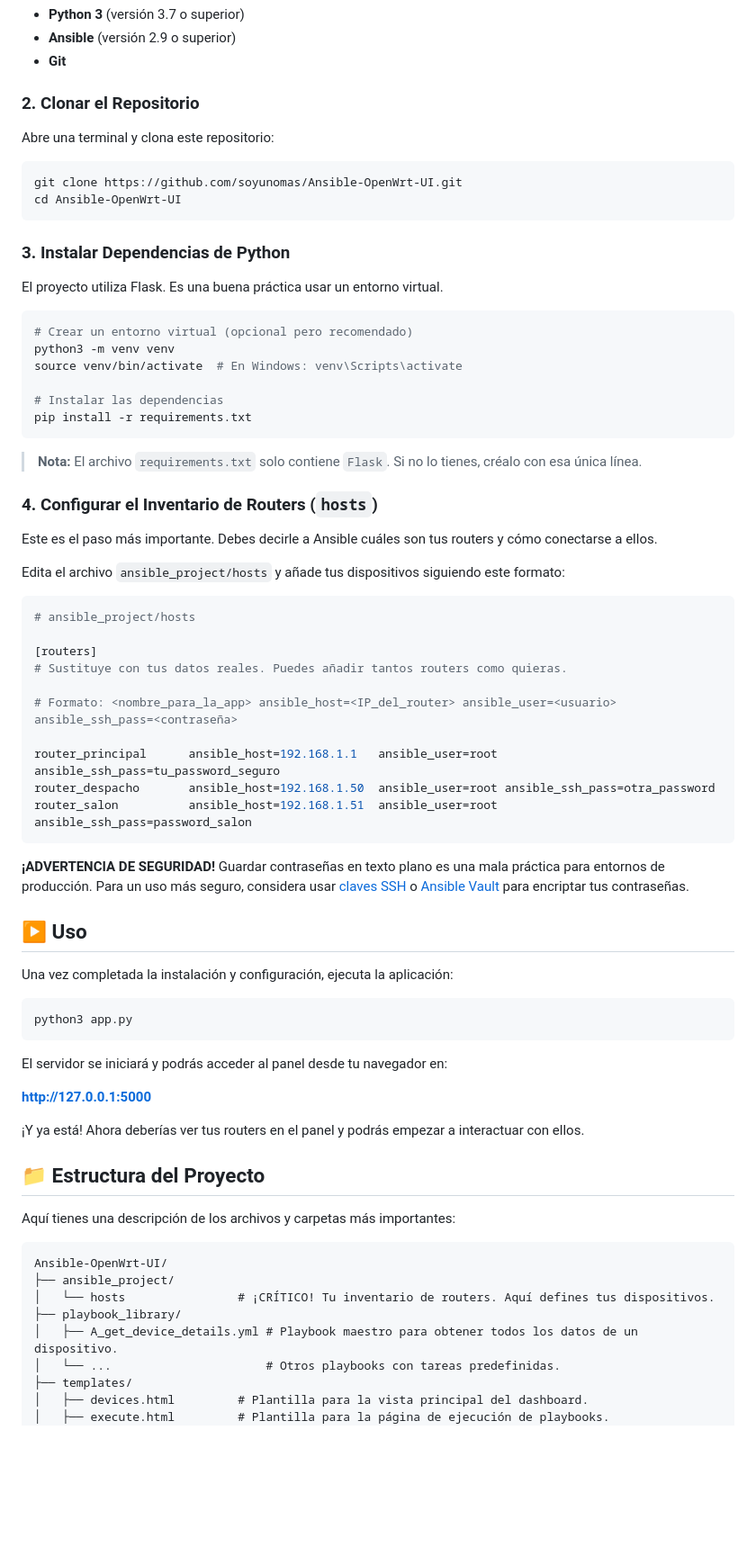
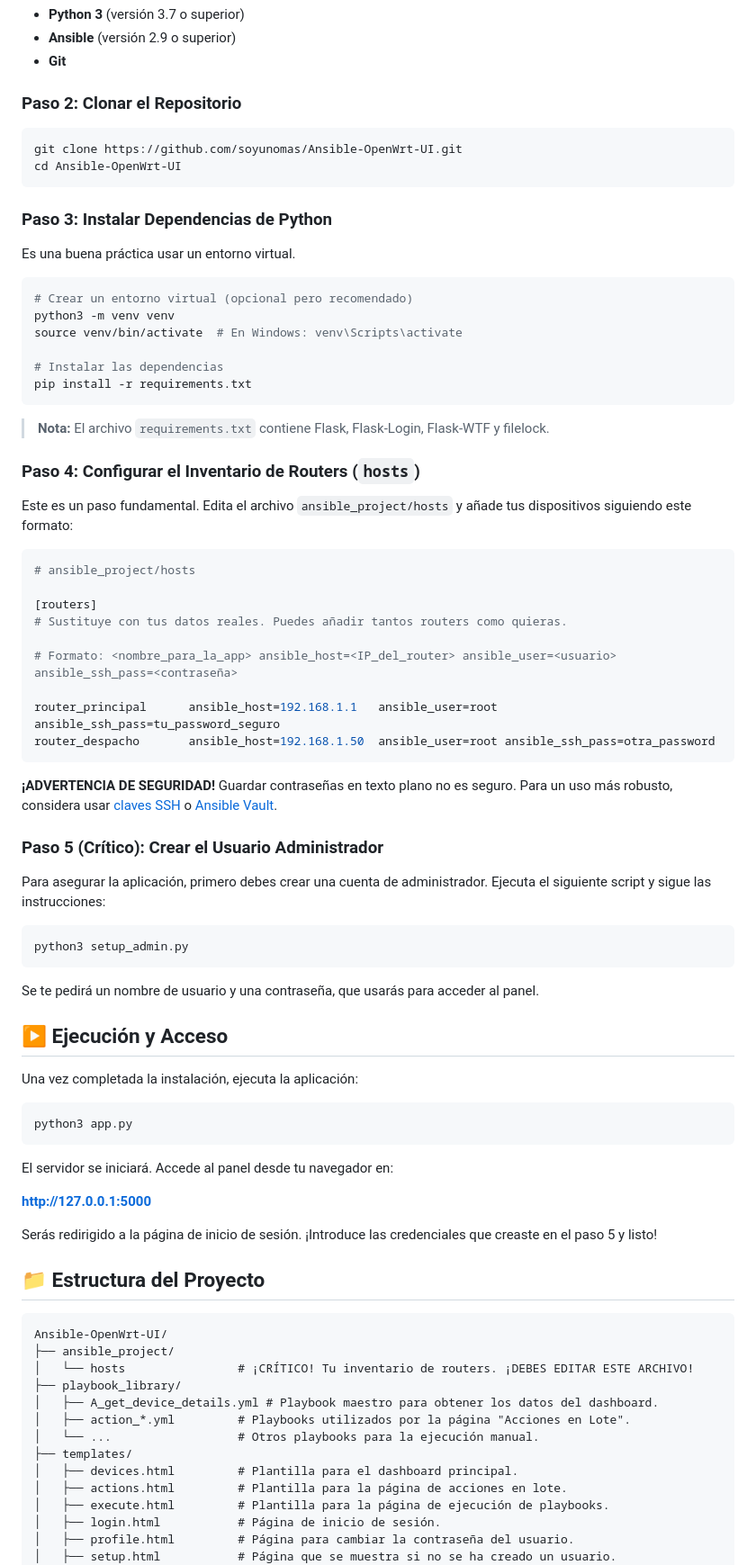
Before and after one commit to soyunomas/Ansible-OpenWrt-UI, a Markdown page: README.md, the part around one of its changes. Shown at 90% size. Drawn GitHub-style; blank space fills up the shorter version.

````diff
--- a/README.md
+++ b/README.md
@@ -59,19 +57,16 @@ Asegúrate de tener instalado lo siguiente en tu sistema:
 *   **Ansible** (versión 2.9 o superior)
 *   **Git**
 
-### 2. Clonar el Repositorio
-
-Abre una terminal y clona este repositorio:
+### Paso 2: Clonar el Repositorio
 
 ```bash
 git clone https://github.com/soyunomas/Ansible-OpenWrt-UI.git
 cd Ansible-OpenWrt-UI
 ```
 
-### 3. Instalar Dependencias de Python
+### Paso 3: Instalar Dependencias de Python
 
-El proyecto utiliza Flask. Es una buena práctica usar un entorno virtual.
-
+Es una buena práctica usar un entorno virtual.
 ```bash
 # Crear un entorno virtual (opcional pero recomendado)
 python3 -m venv venv
@@ -80,14 +75,11 @@ source venv/bin/activate  # En Windows: venv\Scripts\activate
 # Instalar las dependencias
 pip install -r requirements.txt
 ```
+> **Nota:** El archivo `requirements.txt` contiene Flask, Flask-Login, Flask-WTF y filelock.
 
-> **Nota:** El archivo `requirements.txt` solo contiene `Flask`. Si no lo tienes, créalo con esa única línea.
+### Paso 4: Configurar el Inventario de Routers (`hosts`)
 
-### 4. Configurar el Inventario de Routers (`hosts`)
-
-Este es el paso más importante. Debes decirle a Ansible cuáles son tus routers y cómo conectarse a ellos.
-
-Edita el archivo `ansible_project/hosts` y añade tus dispositivos siguiendo este formato:
+Este es un paso fundamental. Edita el archivo `ansible_project/hosts` y añade tus dispositivos siguiendo este formato:
 
 ```ini
 # ansible_project/hosts
@@ -99,38 +91,49 @@ Edita el archivo `ansible_project/hosts` y añade tus dispositivos siguiendo est
 
 router_principal      ansible_host=192.168.1.1   ansible_user=root ansible_ssh_pass=tu_password_seguro
 router_despacho       ansible_host=192.168.1.50  ansible_user=root ansible_ssh_pass=otra_password
-router_salon          ansible_host=192.168.1.51  ansible_user=root ansible_ssh_pass=password_salon
 ```
 
 **¡ADVERTENCIA DE SEGURIDAD!**
-Guardar contraseñas en texto plano es una mala práctica para entornos de producción. Para un uso más seguro, considera usar [claves SSH](https://docs.ansible.com/ansible/latest/user_guide/connection_details.html#setting-the-remote-user-and-password) o [Ansible Vault](https://docs.ansible.com/ansible/latest/user_guide/vault.html) para encriptar tus contraseñas.
+Guardar contraseñas en texto plano no es seguro. Para un uso más robusto, considera usar [claves SSH](https://docs.ansible.com/ansible/latest/user_guide/connection_details.html#setting-the-remote-user-and-password) o [Ansible Vault](https://docs.ansible.com/ansible/latest/user_guide/vault.html).
 
-## ▶️ Uso
+### Paso 5 (Crítico): Crear el Usuario Administrador
 
-Una vez completada la instalación y configuración, ejecuta la aplicación:
+Para asegurar la aplicación, primero debes crear una cuenta de administrador. Ejecuta el siguiente script y sigue las instrucciones:
+
+```bash
+python3 setup_admin.py
+```
+Se te pedirá un nombre de usuario y una contraseña, que usarás para acceder al panel.
+
+## ▶️ Ejecución y Acceso
+
+Una vez completada la instalación, ejecuta la aplicación:
 
 ```bash
 python3 app.py
 ```
 
-El servidor se iniciará y podrás acceder al panel desde tu navegador en:
+El servidor se iniciará. Accede al panel desde tu navegador en:
 
 **http://127.0.0.1:5000**
 
-¡Y ya está! Ahora deberías ver tus routers en el panel y podrás empezar a interactuar con ellos.
+Serás redirigido a la página de inicio de sesión. ¡Introduce las credenciales que creaste en el paso 5 y listo!
 
 ## 📁 Estructura del Proyecto
-
-Aquí tienes una descripción de los archivos y carpetas más importantes:
 
 ```
 Ansible-OpenWrt-UI/
 ├── ansible_project/
-│   └── hosts                # ¡CRÍTICO! Tu inventario de routers. Aquí defines tus dispositivos.
+│   └── hosts                # ¡CRÍTICO! Tu inventario de routers. ¡DEBES EDITAR ESTE ARCHIVO!
 ├── playbook_library/
-│   ├── A_get_device_details.yml # Playbook maestro para obtener todos los datos de un dispositivo.
-│   └── ...                      # Otros playbooks con tareas predefinidas.
+│   ├── A_get_device_details.yml # Playbook maestro para obtener los datos del dashboard.
+│   ├── action_*.yml         # Playbooks utilizados por la página "Acciones en Lote".
+│   └── ...                  # Otros playbooks para la ejecución manual.
 ├── templates/
-│   ├── devices.html         # Plantilla para la vista principal del dashboard.
+│   ├── devices.html         # Plantilla para el dashboard principal.
+│   ├── actions.html         # Plantilla para la página de acciones en lote.
 │   ├── execute.html         # Plantilla para la página de ejecución de playbooks.
+│   ├── login.html           # Página de inicio de sesión.
+│   ├── profile.html         # Página para cambiar la contraseña del usuario.
+│   ├── setup.html           # Página que se muestra si no se ha creado un usuario.
 │   └── layout.html          # Plantilla base con el menú y la estructura común.
````
Also changed, not shown: other parts of README.md (+28 -27 lines).
